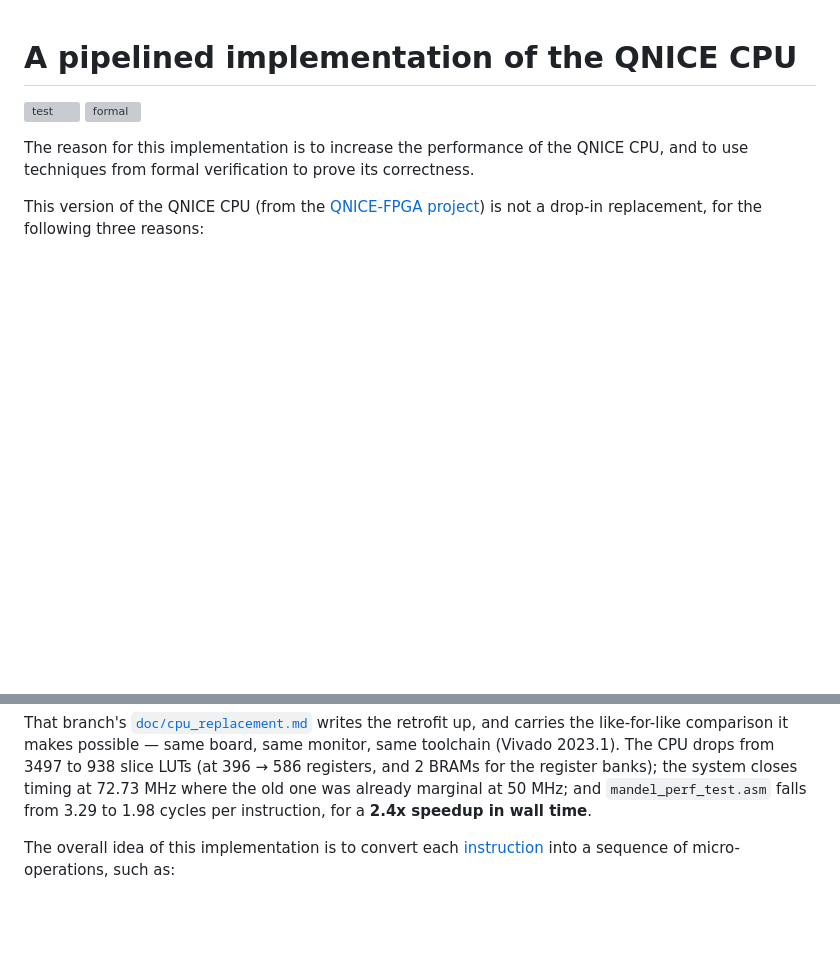
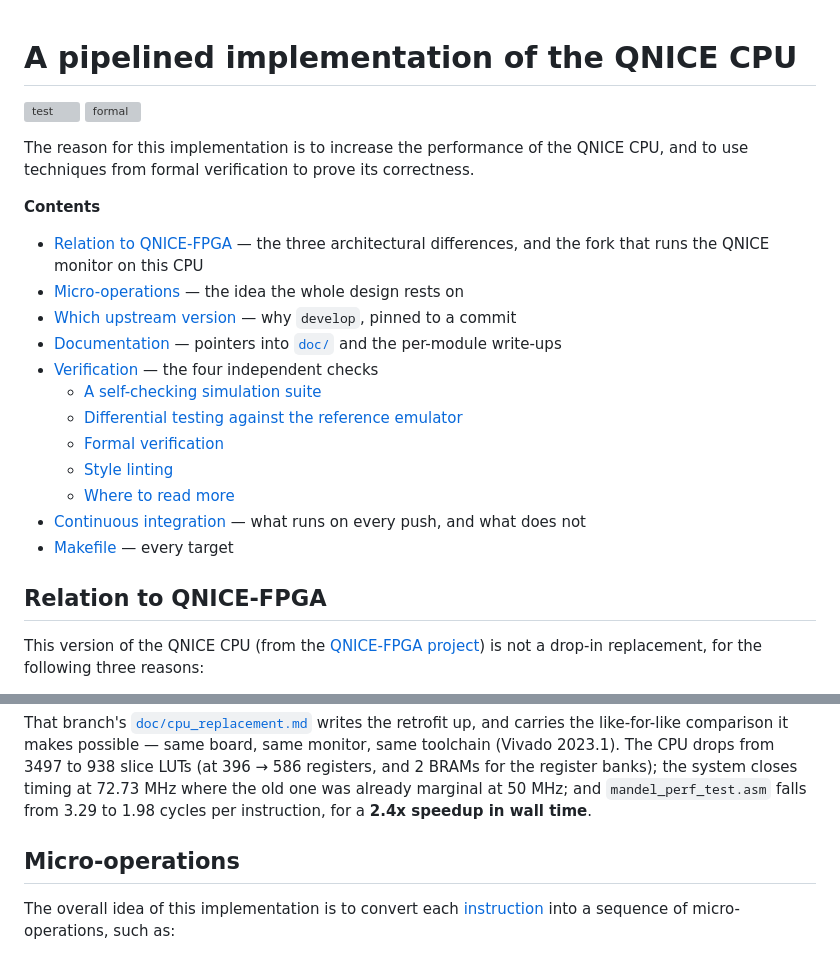
Before and after one commit to MJoergen/qnice_cpu, a Markdown page: README.md, 2 parts joined by grey strips. GitHub-like rendering; blank space fills up the shorter version; grey boxes are pictures that could not be loaded.

Commit message:
doc: Give the introduction headings and a table of contents
The retrofit paragraphs landed between the "not a drop-in replacement" list
and the micro-operation explanation, which left the latter reading as an
orphan under no heading at all. Split that opening run in two: "Relation to
QNICE-FPGA" carries the three architectural differences together with the
fork that bridges them, since they are one argument, and "Micro-operations"
carries the idea the rest of the design rests on.

With those, the file has eight sections and is long enough to want a table
of contents, so add one under the badges. Each entry carries a short gloss
rather than repeating its heading, and every anchor is checked against the
headings it names.

Co-Authored-By: Claude Opus 5 <noreply@anthropic.com>
Claude-Session: https://claude.ai/code/session_01Ls4SGZsBMFTwSg9Ljf7q3Q

```diff
--- a/README.md
+++ b/README.md
@@ -5,6 +5,27 @@
 
 The reason for this implementation is to increase the performance of the QNICE
 CPU, and to use techniques from formal verification to prove its correctness.
+
+**Contents**
+
+* [Relation to QNICE-FPGA](#relation-to-qnice-fpga) — the three architectural
+  differences, and the fork that runs the QNICE monitor on this CPU
+* [Micro-operations](#micro-operations) — the idea the whole design rests on
+* [Which upstream version](#which-upstream-version) — why `develop`, pinned to a
+  commit
+* [Documentation](#documentation) — pointers into [`doc/`](doc) and the
+  per-module write-ups
+* [Verification](#verification) — the four independent checks
+  * [A self-checking simulation suite](#a-self-checking-simulation-suite)
+  * [Differential testing against the reference emulator](#differential-testing-against-the-reference-emulator)
+  * [Formal verification](#formal-verification)
+  * [Style linting](#style-linting)
+  * [Where to read more](#where-to-read-more)
+* [Continuous integration](#continuous-integration) — what runs on every push,
+  and what does not
+* [Makefile](#makefile) — every target
+
+## Relation to QNICE-FPGA
 
 This version of the QNICE CPU (from the [QNICE-FPGA
 project](https://github.com/sy2002/QNICE-FPGA)) is not a drop-in replacement,
@@ -35,6 +56,8 @@ drops from 3497 to 938 slice LUTs (at 396 → 586 registers, and 2 BRAMs for the
 register banks); the system closes timing at 72.73 MHz where the old one was
 already marginal at 50 MHz; and `mandel_perf_test.asm` falls from 3.29 to 1.98
 cycles per instruction, for a **2.4x speedup in wall time**.
+
+## Micro-operations
 
 The overall idea of this implementation is to convert each
 [instruction](https://github.com/sy2002/QNICE-FPGA/blob/b1fb36c56508d1237f662f6234b3bfa4142b3432/doc/intro/qnice_intro.pdf)
```
